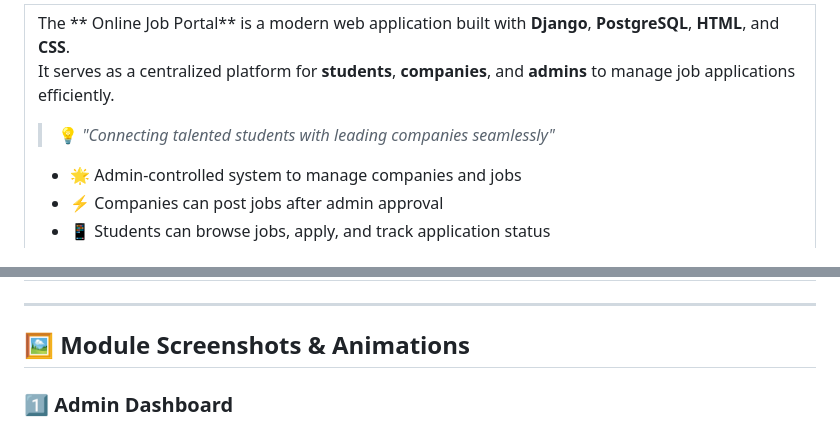
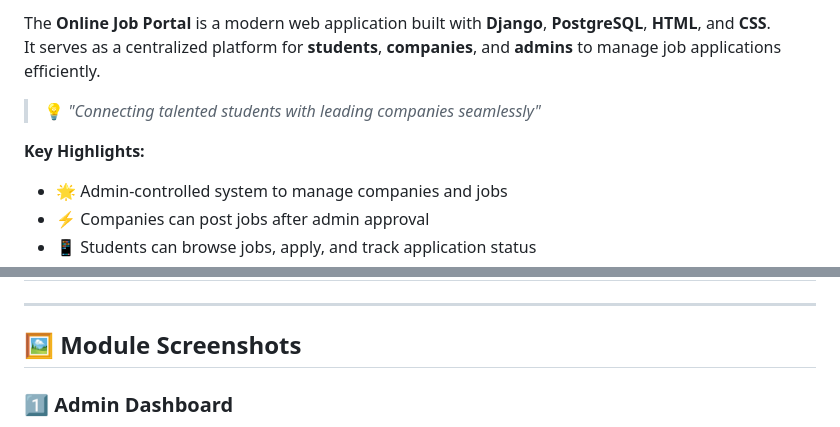
Before and after one commit to Annepuuday111/Online-Job-Portal, a Markdown page: README.md, 2 parts joined by grey strips. Rendered like a GitHub page.

```diff
--- a/README.md
+++ b/README.md
@@ -23,9 +21,10 @@
 
-The ** Online Job Portal** is a modern web application built with **Django**, **PostgreSQL**, **HTML**, and **CSS**.
+The **Online Job Portal** is a modern web application built with **Django**, **PostgreSQL**, **HTML**, and **CSS**.
 It serves as a centralized platform for **students**, **companies**, and **admins** to manage job applications efficiently.
 
 > 💡 *"Connecting talented students with leading companies seamlessly"*
 
+**Key Highlights:**
 - 🌟 Admin-controlled system to manage companies and jobs
 - ⚡ Companies can post jobs after admin approval
 - 📱 Students can browse jobs, apply, and track application status
@@ -77,6 +58,6 @@ It serves as a centralized platform for **students**, **companies**, and **admin
 
 ---
 
-## 🖼️ Module Screenshots & Animations
+## 🖼️ Module Screenshots
 
 ### 1️⃣ Admin Dashboard
```
Also changed, not shown: other parts of README.md (+5 -49 lines).
